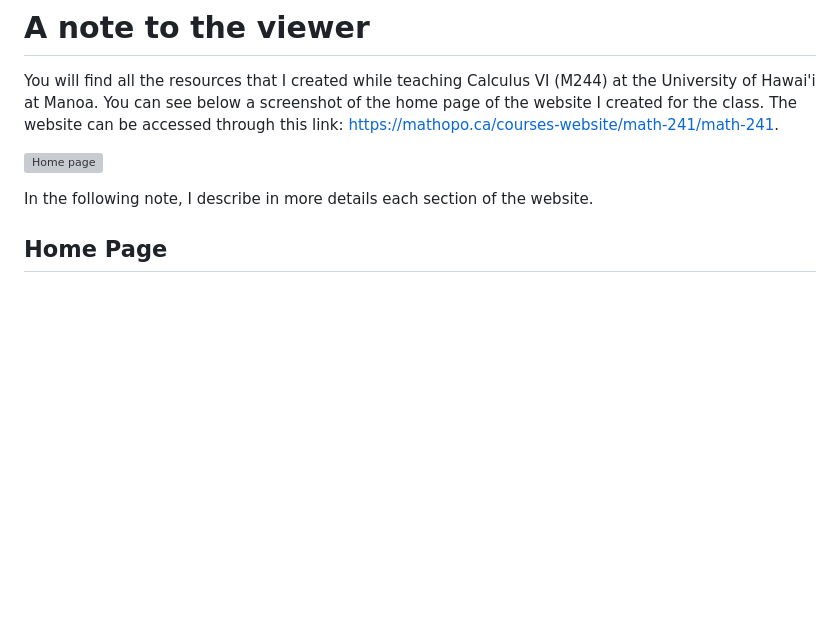
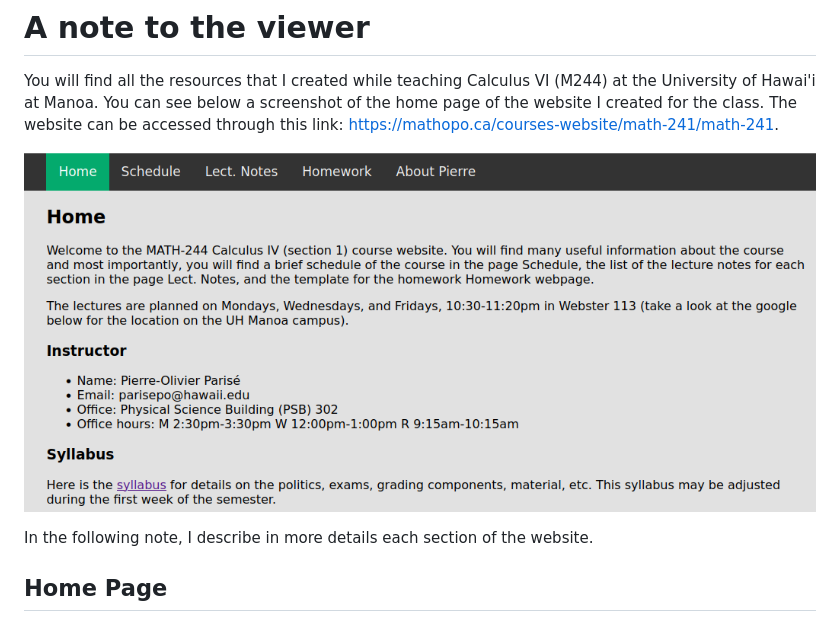
Before and after one commit to popa13/M244, a Markdown page: README.md, the part around the change. GitHub-like rendering; blank space fills up the shorter version; grey boxes are pictures that could not be loaded.

Commit message:
Forgot to save the changes to the readme

```diff
--- a/README.md
+++ b/README.md
@@ -1,7 +1,7 @@
 # A note to the viewer
 You will find all the resources that I created while teaching Calculus VI (M244) at the University of Hawai'i at Manoa. You can see below a screenshot of the home page of the website I created for the class. The website can be accessed through this link: [https://mathopo.ca/courses-website/math-241/math-241](https://mathopo.ca/courses-website/math-244/math-244).
 
-![Home page](M244-WebsiteScreenshot.png)
+![Home page](M244-homepage.png)
 
 In the following note, I describe in more details each section of the website.
 
```
